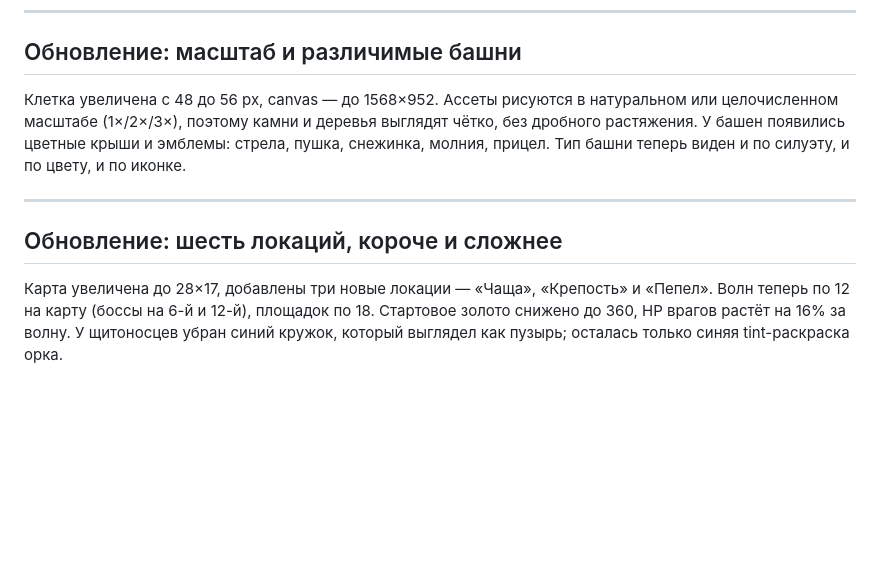
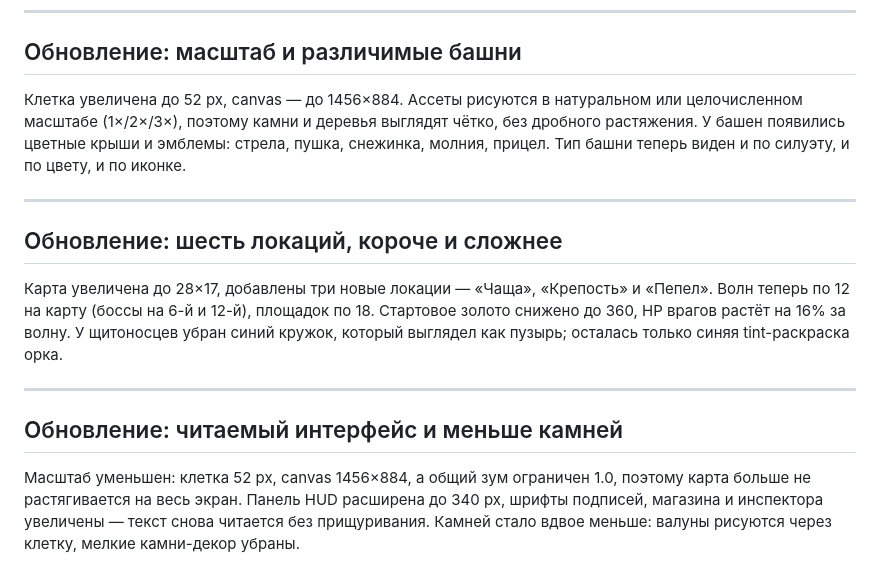
Before and after one commit to FendaR715/pixel-defense, a Markdown page: docs/CONVERSATION.md, the part around the change. Rendered like a GitHub page; blank space fills up the shorter version.

Commit message:
fix: читаемая панель, меньше камней и уменьшенный масштаб карты

```diff
--- a/docs/CONVERSATION.md
+++ b/docs/CONVERSATION.md
@@ -146,7 +146,7 @@ free-field-enemies (слизень, орк, волк, оса — ходьба в
 
 ## Обновление: масштаб и различимые башни
 
-Клетка увеличена с 48 до 56 px, canvas — до 1568×952. Ассеты рисуются в натуральном или
+Клетка увеличена до 52 px, canvas — до 1456×884. Ассеты рисуются в натуральном или
 целочисленном масштабе (1×/2×/3×), поэтому камни и деревья выглядят чётко, без дробного
 растяжения. У башен появились цветные крыши и эмблемы: стрела, пушка, снежинка, молния,
 прицел. Тип башни теперь виден и по силуэту, и по цвету, и по иконке.
@@ -159,3 +159,12 @@ free-field-enemies (слизень, орк, волк, оса — ходьба в
 Волн теперь по 12 на карту (боссы на 6-й и 12-й), площадок по 18. Стартовое золото
 снижено до 360, HP врагов растёт на 16% за волну. У щитоносцев убран синий кружок,
 который выглядел как пузырь; осталась только синяя tint-раскраска орка.
+
+---
+
+## Обновление: читаемый интерфейс и меньше камней
+
+Масштаб уменьшен: клетка 52 px, canvas 1456×884, а общий зум ограничен 1.0, поэтому
+карта больше не растягивается на весь экран. Панель HUD расширена до 340 px, шрифты
+подписей, магазина и инспектора увеличены — текст снова читается без прищуривания.
+Камней стало вдвое меньше: валуны рисуются через клетку, мелкие камни-декор убраны.
```
Also changed, not shown: README.md (+1 -1 lines), docs/HANDOFF.md (+1 -1 lines), docs/screenshots/bestiary.png, docs/screenshots/boss.png, docs/screenshots/game.png, docs/screenshots/levels.png, docs/screenshots/menu.png, docs/screenshots/spots.png, 5 other files.
